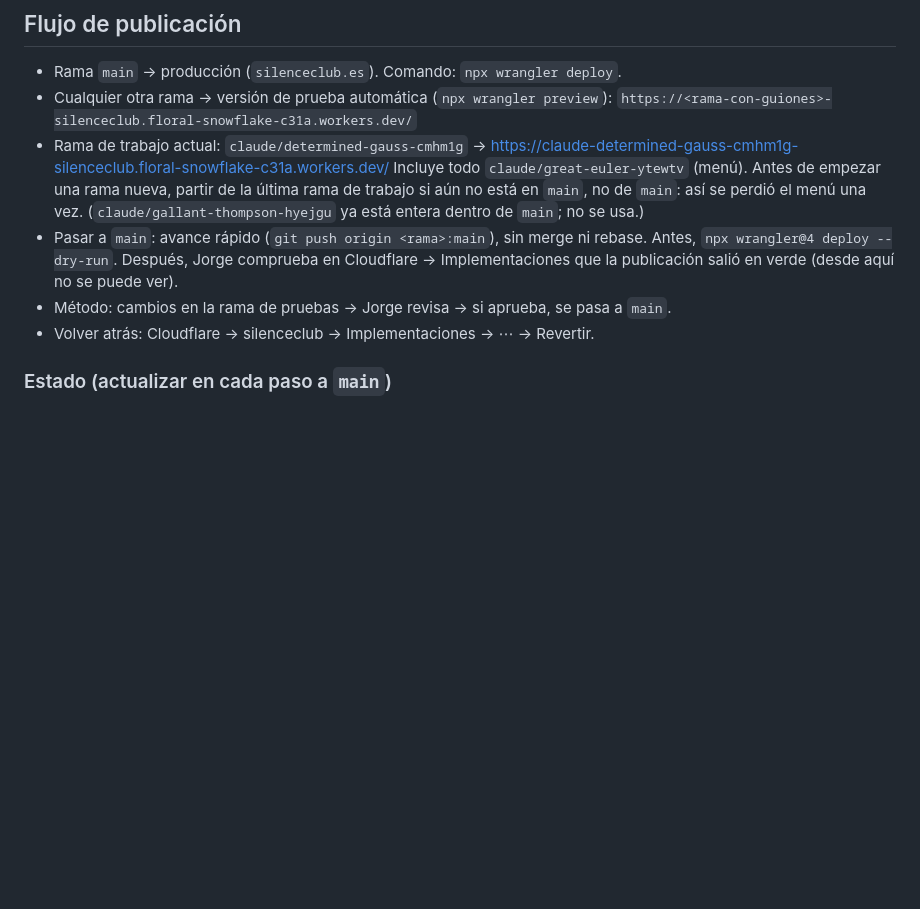
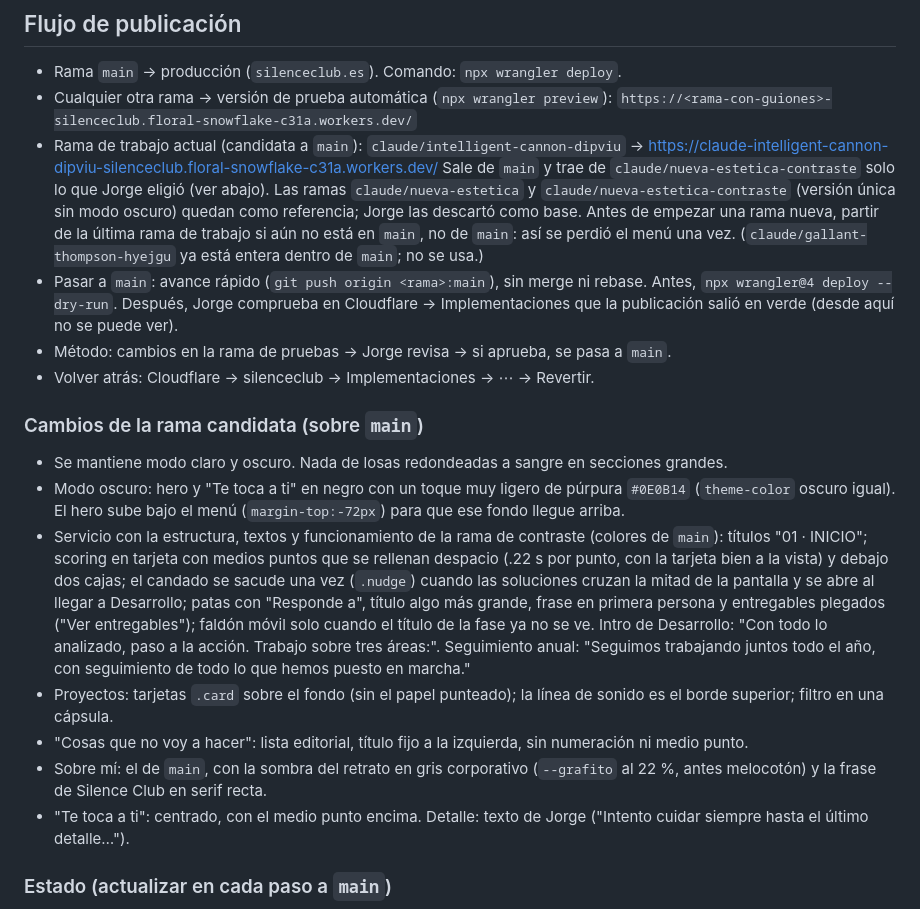
Before and after one commit to Silenceclub52/silenceclub, a Markdown page: CLAUDE.md, the part around the change. Rendered like a GitHub page; blank space fills up the shorter version.

Commit message:
CLAUDE.md: rama candidata a main y sus cambios
Co-Authored-By: Claude Opus 5.5 <noreply@anthropic.com>
Claude-Session: https://claude.ai/code/session_01HdUvgM9kr57H8RfmCU2PPS

```diff
--- a/CLAUDE.md
+++ b/CLAUDE.md
@@ -24,15 +24,25 @@ Concepto de marca: *"Primero, silencio."* Escuchar antes de proponer. La **líne
 - Rama `main` → producción (`silenceclub.es`). Comando: `npx wrangler deploy`.
 - Cualquier otra rama → versión de prueba automática (`npx wrangler preview`):
   `https://<rama-con-guiones>-silenceclub.floral-snowflake-c31a.workers.dev/`
-- Rama de trabajo actual: `claude/determined-gauss-cmhm1g` →
-  https://claude-determined-gauss-cmhm1g-silenceclub.floral-snowflake-c31a.workers.dev/
-  Incluye todo `claude/great-euler-ytewtv` (menú). Antes de empezar una rama nueva, partir de la última rama de trabajo
+- Rama de trabajo actual (candidata a `main`): `claude/intelligent-cannon-dipviu` →
+  https://claude-intelligent-cannon-dipviu-silenceclub.floral-snowflake-c31a.workers.dev/
+  Sale de `main` y trae de `claude/nueva-estetica-contraste` solo lo que Jorge eligió (ver abajo).
+  Las ramas `claude/nueva-estetica` y `claude/nueva-estetica-contraste` (versión única sin modo oscuro) quedan como referencia; Jorge las descartó como base. Antes de empezar una rama nueva, partir de la última rama de trabajo
   si aún no está en `main`, no de `main`: así se perdió el menú una vez.
   (`claude/gallant-thompson-hyejgu` ya está entera dentro de `main`; no se usa.)
 - Pasar a `main`: avance rápido (`git push origin <rama>:main`), sin merge ni rebase. Antes, `npx wrangler@4 deploy --dry-run`.
   Después, Jorge comprueba en Cloudflare → Implementaciones que la publicación salió en verde (desde aquí no se puede ver).
 - Método: cambios en la rama de pruebas → Jorge revisa → si aprueba, se pasa a `main`.
 - Volver atrás: Cloudflare → silenceclub → Implementaciones → ⋯ → Revertir.
+
+### Cambios de la rama candidata (sobre `main`)
+- Se mantiene modo claro y oscuro. Nada de losas redondeadas a sangre en secciones grandes.
+- Modo oscuro: hero y "Te toca a ti" en negro con un toque muy ligero de púrpura `#0E0B14` (`theme-color` oscuro igual). El hero sube bajo el menú (`margin-top:-72px`) para que ese fondo llegue arriba.
+- Servicio con la estructura, textos y funcionamiento de la rama de contraste (colores de `main`): títulos "01 · INICIO"; scoring en tarjeta con medios puntos que se rellenan despacio (.22 s por punto, con la tarjeta bien a la vista) y debajo dos cajas; el candado se sacude una vez (`.nudge`) cuando las soluciones cruzan la mitad de la pantalla y se abre al llegar a Desarrollo; patas con "Responde a", título algo más grande, frase en primera persona y entregables plegados ("Ver entregables"); faldón móvil solo cuando el título de la fase ya no se ve. Intro de Desarrollo: "Con todo lo analizado, paso a la acción. Trabajo sobre tres áreas:". Seguimiento anual: "Seguimos trabajando juntos todo el año, con seguimiento de todo lo que hemos puesto en marcha."
+- Proyectos: tarjetas `.card` sobre el fondo (sin el papel punteado); la línea de sonido es el borde superior; filtro en una cápsula.
+- "Cosas que no voy a hacer": lista editorial, título fijo a la izquierda, sin numeración ni medio punto.
+- Sobre mí: el de `main`, con la sombra del retrato en gris corporativo (`--grafito` al 22 %, antes melocotón) y la frase de Silence Club en serif recta.
+- "Te toca a ti": centrado, con el medio punto encima. Detalle: texto de Jorge ("Intento cuidar siempre hasta el último detalle…").
 
 ### Estado (actualizar en cada paso a `main`)
 - En `main` (producción) desde el último "pásalo a main": todo lo descrito abajo (hero, pausa, Servicio por fases, Proyectos con filtro y logos, marcas, menú esmerilado, pie con logo), con precios "··· €" por definir.
```
